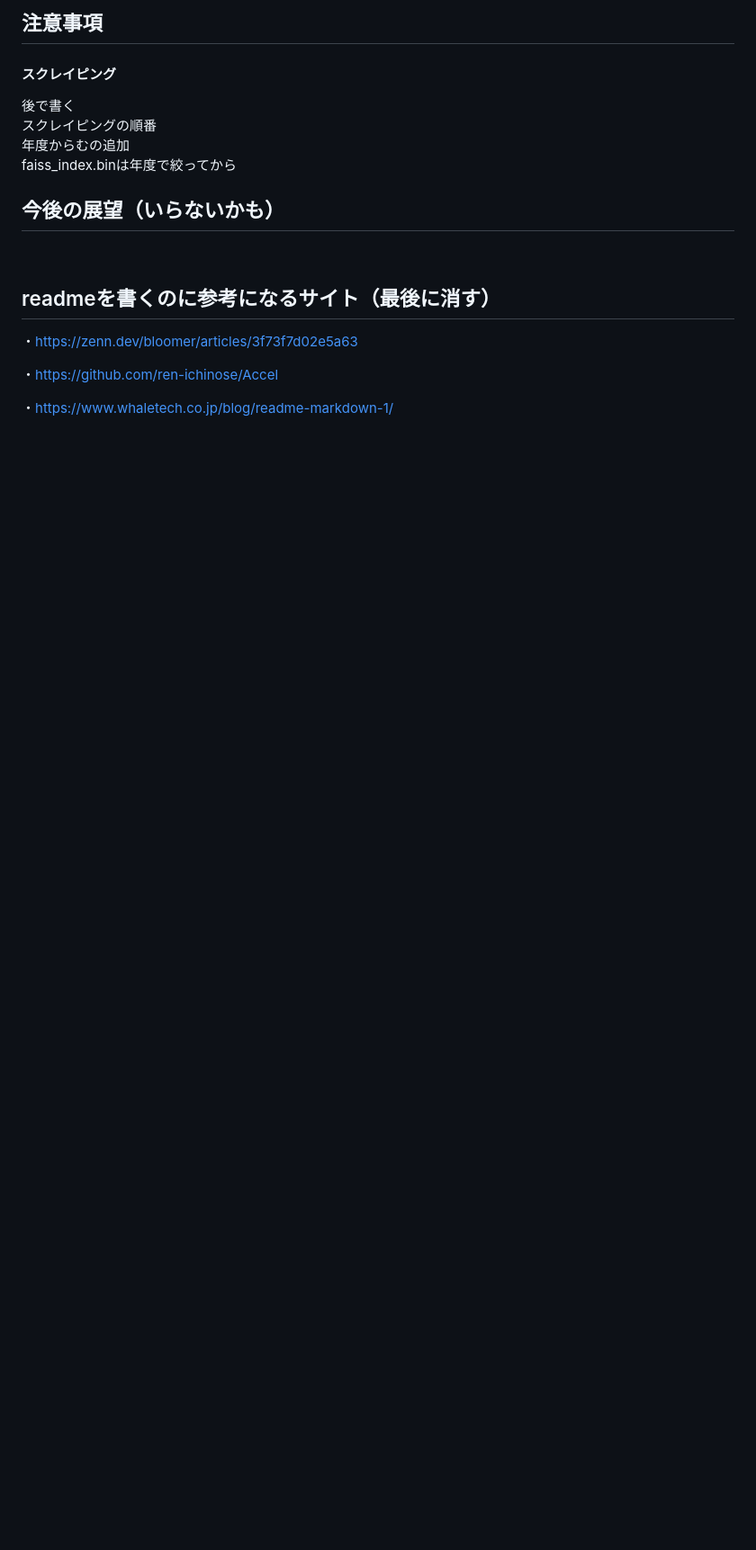
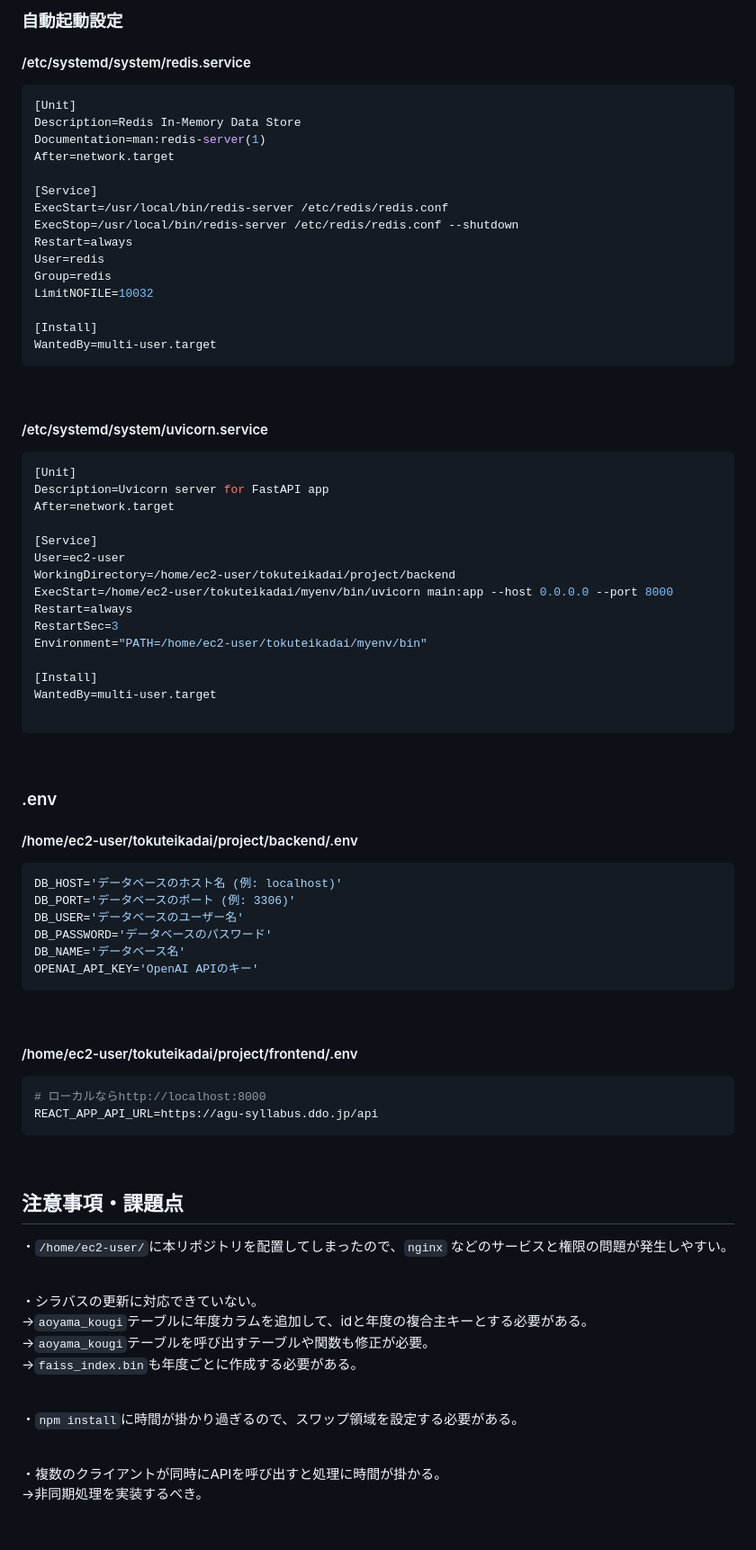
Before and after one commit to tanaka0430/tokuteikadai, a Markdown page: README.md, the part around the change printed below. Shown: that part at 90% size. Rendered like a GitHub page; blank space fills up the shorter version.

````diff
--- a/README.md
+++ b/README.md
@@ -186,21 +263,83 @@ uvicorn<br>
 <br />
 
-##  注意事項
-#### スクレイピング
-後で書く<br>
-スクレイピングの順番<br>
-年度からむの追加<br>
-faiss_index.binは年度で絞ってから
+### 自動起動設定
+#### /etc/systemd/system/redis.service
+```ini
+[Unit]
+Description=Redis In-Memory Data Store
+Documentation=man:redis-server(1)
+After=network.target
+
+[Service]
+ExecStart=/usr/local/bin/redis-server /etc/redis/redis.conf
+ExecStop=/usr/local/bin/redis-server /etc/redis/redis.conf --shutdown
+Restart=always
+User=redis
+Group=redis
+LimitNOFILE=10032
+
+[Install]
+WantedBy=multi-user.target
+```
+
 <br />
 
-## 今後の展望（いらないかも）
+#### /etc/systemd/system/uvicorn.service
+```ini
+[Unit]
+Description=Uvicorn server for FastAPI app
+After=network.target
+
+[Service]
+User=ec2-user
+WorkingDirectory=/home/ec2-user/tokuteikadai/project/backend
+ExecStart=/home/ec2-user/tokuteikadai/myenv/bin/uvicorn main:app --host 0.0.0.0 --port 8000
+Restart=always
+RestartSec=3
+Environment="PATH=/home/ec2-user/tokuteikadai/myenv/bin"
+
+[Install]
+WantedBy=multi-user.target
+
+```
+
 <br />
 
-## readmeを書くのに参考になるサイト（最後に消す）
-・https://zenn.dev/bloomer/articles/3f73f7d02e5a63
-
-・https://github.com/ren-ichinose/Accel
-
-・https://www.whaletech.co.jp/blog/readme-markdown-1/
+### .env
+#### /home/ec2-user/tokuteikadai/project/backend/.env
+```ini
+DB_HOST='データベースのホスト名 (例: localhost)'
+DB_PORT='データベースのポート (例: 3306)'
+DB_USER='データベースのユーザー名'
+DB_PASSWORD='データベースのパスワード'
+DB_NAME='データベース名'
+OPENAI_API_KEY='OpenAI APIのキー'
+```
 
 <br />
+
+#### /home/ec2-user/tokuteikadai/project/frontend/.env
+```ini
+# ローカルならhttp://localhost:8000
+REACT_APP_API_URL=https://agu-syllabus.ddo.jp/api
+```
+
+<br />
+
+##  注意事項・課題点
+・`/home/ec2-user/`に本リポジトリを配置してしまったので、`nginx` などのサービスと権限の問題が発生しやすい。<br>
+<br />
+
+・シラバスの更新に対応できていない。<br>
+→`aoyama_kougi`テーブルに年度カラムを追加して、idと年度の複合主キーとする必要がある。<br>
+→`aoyama_kougi`テーブルを呼び出すテーブルや関数も修正が必要。<br>
+→`faiss_index.bin`も年度ごとに作成する必要がある。<br>
+<br />
+
+・`npm install`に時間が掛かり過ぎるので、スワップ領域を設定する必要がある。<br>
+<br />
+
+・複数のクライアントが同時にAPIを呼び出すと処理に時間が掛かる。<br>
+→非同期処理を実装するべき。<br>
+
+<br />
````
Also changed, not shown: other parts of README.md (+96 -19 lines).
